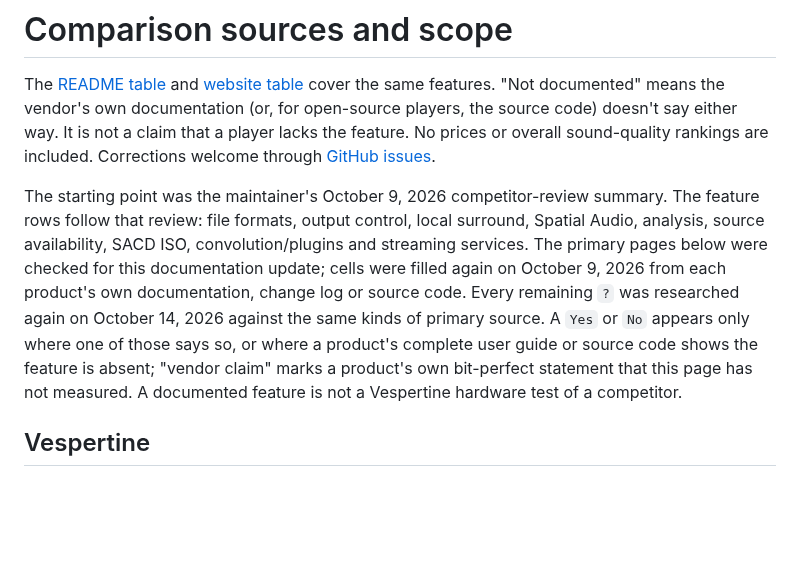
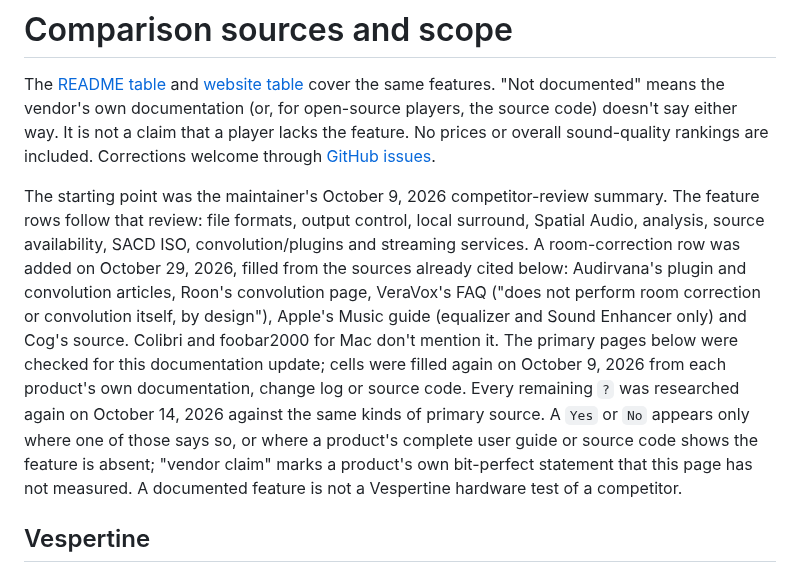
Before and after one commit to szeremeta1/Vespertine, a Markdown page: docs/COMPARISON.md, the part around the change. GitHub-like rendering; blank space fills up the shorter version.

```diff
--- a/docs/COMPARISON.md
+++ b/docs/COMPARISON.md
@@ -2,7 +2,7 @@
 
 The [README table](../README.md#compared-with-other-mac-players) and [website table](https://vespertineapp.com/#compare) cover the same features. "Not documented" means the vendor's own documentation (or, for open-source players, the source code) doesn't say either way. It is not a claim that a player lacks the feature. No prices or overall sound-quality rankings are included. Corrections welcome through [GitHub issues](https://github.com/szeremeta1/Vespertine/issues).
 
-The starting point was the maintainer's October 9, 2026 competitor-review summary. The feature rows follow that review: file formats, output control, local surround, Spatial Audio, analysis, source availability, SACD ISO, convolution/plugins and streaming services. The primary pages below were checked for this documentation update; cells were filled again on October 9, 2026 from each product's own documentation, change log or source code. Every remaining `?` was researched again on October 14, 2026 against the same kinds of primary source. A `Yes` or `No` appears only where one of those says so, or where a product's complete user guide or source code shows the feature is absent; "vendor claim" marks a product's own bit-perfect statement that this page has not measured. A documented feature is not a Vespertine hardware test of a competitor.
+The starting point was the maintainer's October 9, 2026 competitor-review summary. The feature rows follow that review: file formats, output control, local surround, Spatial Audio, analysis, source availability, SACD ISO, convolution/plugins and streaming services. A room-correction row was added on October 29, 2026, filled from the sources already cited below: Audirvana's plugin and convolution articles, Roon's convolution page, VeraVox's FAQ ("does not perform room correction or convolution itself, by design"), Apple's Music guide (equalizer and Sound Enhancer only) and Cog's source. Colibri and foobar2000 for Mac don't mention it. The primary pages below were checked for this documentation update; cells were filled again on October 9, 2026 from each product's own documentation, change log or source code. Every remaining `?` was researched again on October 14, 2026 against the same kinds of primary source. A `Yes` or `No` appears only where one of those says so, or where a product's complete user guide or source code shows the feature is absent; "vendor claim" marks a product's own bit-perfect statement that this page has not measured. A documented feature is not a Vespertine hardware test of a competitor.
 
 ## Vespertine
 
```
Also changed, not shown: README.md (+19 -1 lines), docs/screenshots/room-correction.png (added), 4 other files.
